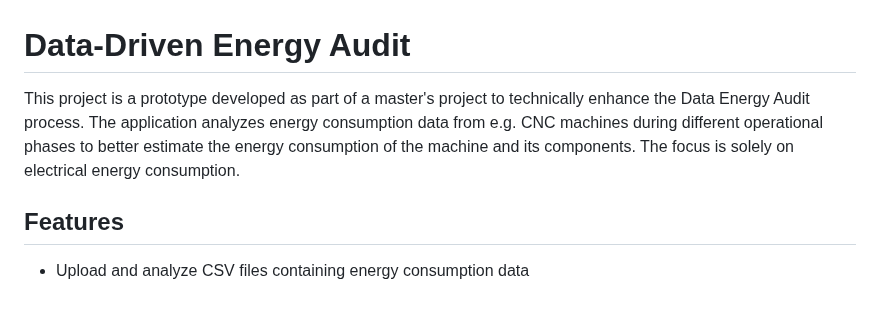
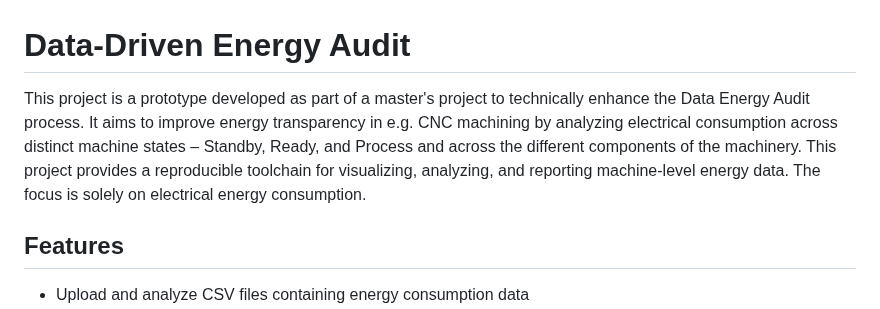
Before and after one commit to mcl0777/data-driven-energy-audit, a Markdown page: README.md, the part around the change. Drawn GitHub-style.

```diff
--- a/README.md
+++ b/README.md
@@ -1,6 +1,6 @@
 # Data-Driven Energy Audit
 
-This project is a prototype developed as part of a master's project to technically enhance the Data Energy Audit process. The application analyzes energy consumption data from e.g. CNC machines during different operational phases to better estimate the energy consumption of the machine and its components. The focus is solely on electrical energy consumption.
+This project is a prototype developed as part of a master's project to technically enhance the Data Energy Audit process. It aims to improve energy transparency in e.g. CNC machining by analyzing electrical consumption across distinct machine states – Standby, Ready, and Process and across the different components of the machinery. This project provides a reproducible toolchain for visualizing, analyzing, and reporting machine-level energy data. The focus is solely on electrical energy consumption.
 
 ## Features
 
```
